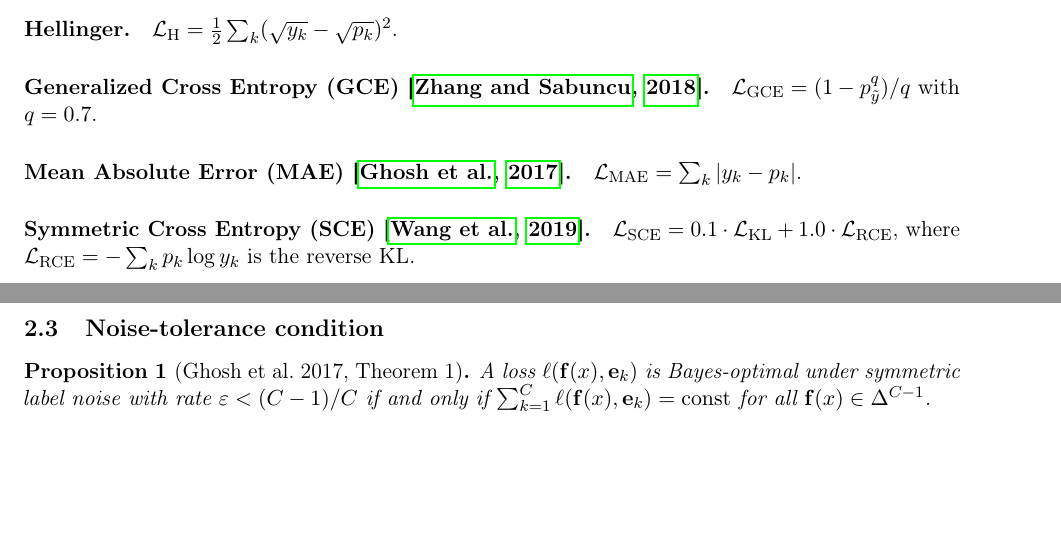
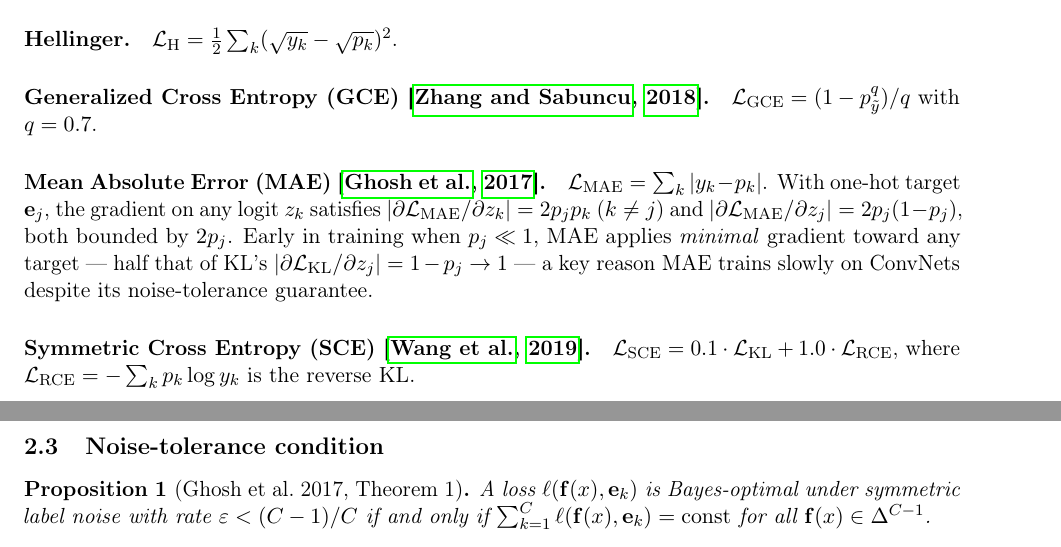
Before and after one commit to mbottoni/fisher-rao-ml, a LaTeX paper (reports/fr_noisy_labels.tex): two parts of pages 3 and 4 of 26, joined at a grey line, cut so that both start at the same text, the shorter picture padded with empty space. Compiled offline with pdfLaTeX.

Commit message:
Background: add formal MAE gradient bound (explains ConvNet failure)
|∂ℓ_MAE/∂z_j| = 2p_j(1-p_j) ≤ 0.5 for all p_j; KL's is 1-p_j → 1.
Early in training (p_j small), MAE applies half the gradient of KL,
formally explaining why MAE trains slowly on ConvNets despite its
theoretical noise-tolerance guarantee.

```diff
--- a/reports/fr_noisy_labels.tex
+++ b/reports/fr_noisy_labels.tex
@@ -198,6 +198,12 @@ $\mathcal{L}_\mathrm{GCE} = (1 - p_{\tilde{y}}^q)/q$ with $q=0.7$.
 
 \paragraph{Mean Absolute Error (MAE)~\citep{ghosh2017robust}.}
 $\mathcal{L}_\mathrm{MAE} = \sum_k |y_k - p_k|$.
+With one-hot target $\mathbf{e}_j$, the gradient on any logit $z_k$ satisfies
+$|\partial\mathcal{L}_\mathrm{MAE}/\partial z_k| = 2p_j p_k$ ($k \neq j$) and
+$|\partial\mathcal{L}_\mathrm{MAE}/\partial z_j| = 2p_j(1-p_j)$, both bounded by $2p_j$.
+Early in training when $p_j \ll 1$, MAE applies \emph{minimal} gradient toward any target
+— half that of KL's $|\partial\mathcal{L}_\mathrm{KL}/\partial z_j| = 1-p_j \to 1$ —
+a key reason MAE trains slowly on ConvNets despite its noise-tolerance guarantee.
 
 \paragraph{Symmetric Cross Entropy (SCE)~\citep{wang2019symmetric}.}
 $\mathcal{L}_\mathrm{SCE} = 0.1\cdot\mathcal{L}_\mathrm{KL} +
```
